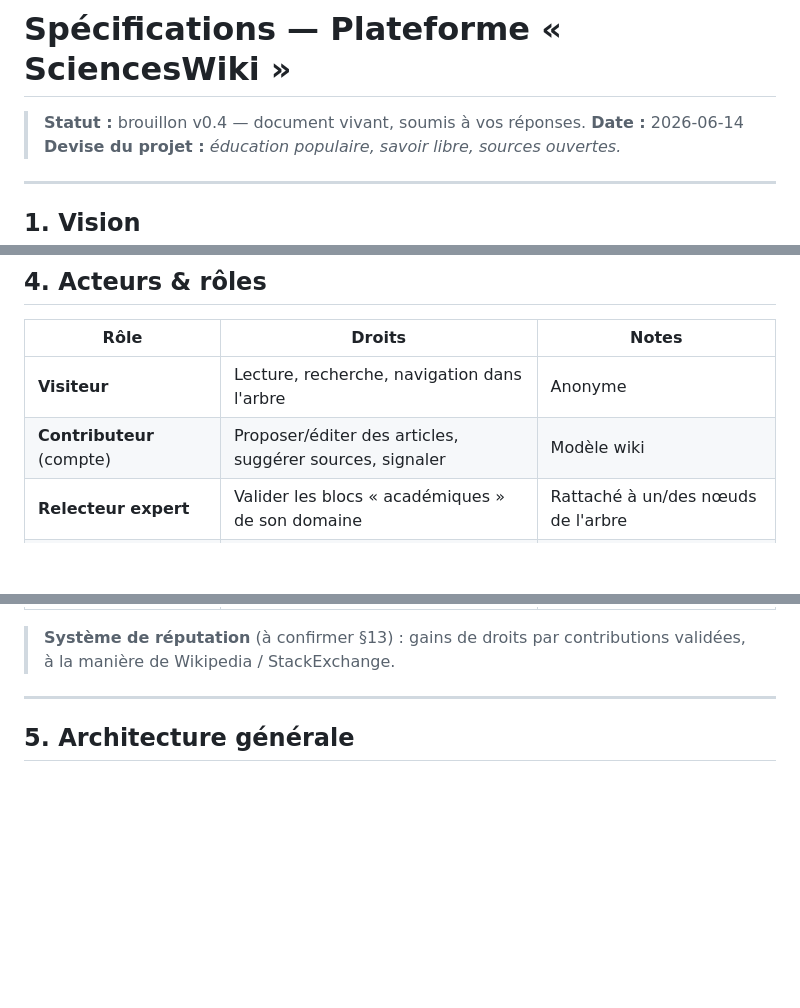
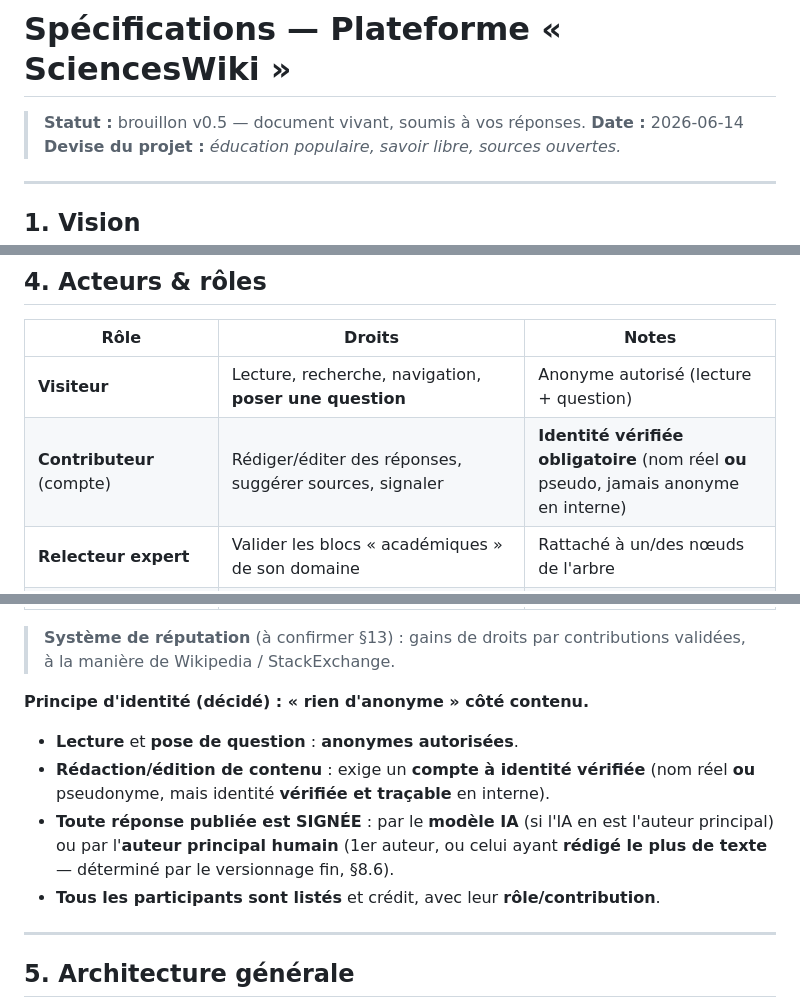
Before and after one commit to phracktale/sciencesWiki, a Markdown page: docs/specifications.md, 3 parts joined by grey strips. Rendered like a GitHub page; blank space fills up the shorter version.

```diff
--- a/docs/specifications.md
+++ b/docs/specifications.md
@@ -1,6 +1,6 @@
 # Spécifications — Plateforme « SciencesWiki »
 
-> **Statut :** brouillon v0.4 — document vivant, soumis à vos réponses.
+> **Statut :** brouillon v0.5 — document vivant, soumis à vos réponses.
 > **Date :** 2026-06-14
 > **Devise du projet :** *éducation populaire, savoir libre, sources ouvertes.*
 
@@ -139,8 +139,8 @@ Conséquences de conception :
 
 | Rôle | Droits | Notes |
 |---|---|---|
-| **Visiteur** | Lecture, recherche, navigation dans l'arbre | Anonyme |
-| **Contributeur** (compte) | Proposer/éditer des articles, suggérer sources, signaler | Modèle wiki |
+| **Visiteur** | Lecture, recherche, navigation, **poser une question** | Anonyme autorisé (lecture + question) |
+| **Contributeur** (compte) | Rédiger/éditer des réponses, suggérer sources, signaler | **Identité vérifiée obligatoire** (nom réel **ou** pseudo, jamais anonyme en interne) |
 | **Relecteur expert** | Valider les blocs « académiques » de son domaine | Rattaché à un/des nœuds de l'arbre |
 | **Comité scientifique (domaine)** | Adouber un article comme « validé scientifiquement », trancher les litiges | Élargi par domaine de compétence |
 | **Modérateur** | Gérer signalements, conflits d'édition, vandalisme | Type Wikipedia |
@@ -149,6 +149,15 @@ Conséquences de conception :
 
 > **Système de réputation** (à confirmer §13) : gains de droits par contributions
 > validées, à la manière de Wikipedia / StackExchange.
+
+**Principe d'identité (décidé) : « rien d'anonyme » côté contenu.**
+- **Lecture** et **pose de question** : **anonymes autorisées**.
+- **Rédaction/édition de contenu** : exige un **compte à identité vérifiée**
+  (nom réel **ou** pseudonyme, mais identité **vérifiée et traçable** en interne).
+- **Toute réponse publiée est SIGNÉE** : par le **modèle IA** (si l'IA en est
+  l'auteur principal) ou par l'**auteur principal humain** (1er auteur, ou celui
+  ayant **rédigé le plus de texte** — déterminé par le versionnage fin, §8.6).
+- **Tous les participants sont listés** et crédit, avec leur **rôle/contribution**.
 
 ---
 
```
Also changed, not shown: other parts of docs/specifications.md (+81 -12 lines).
